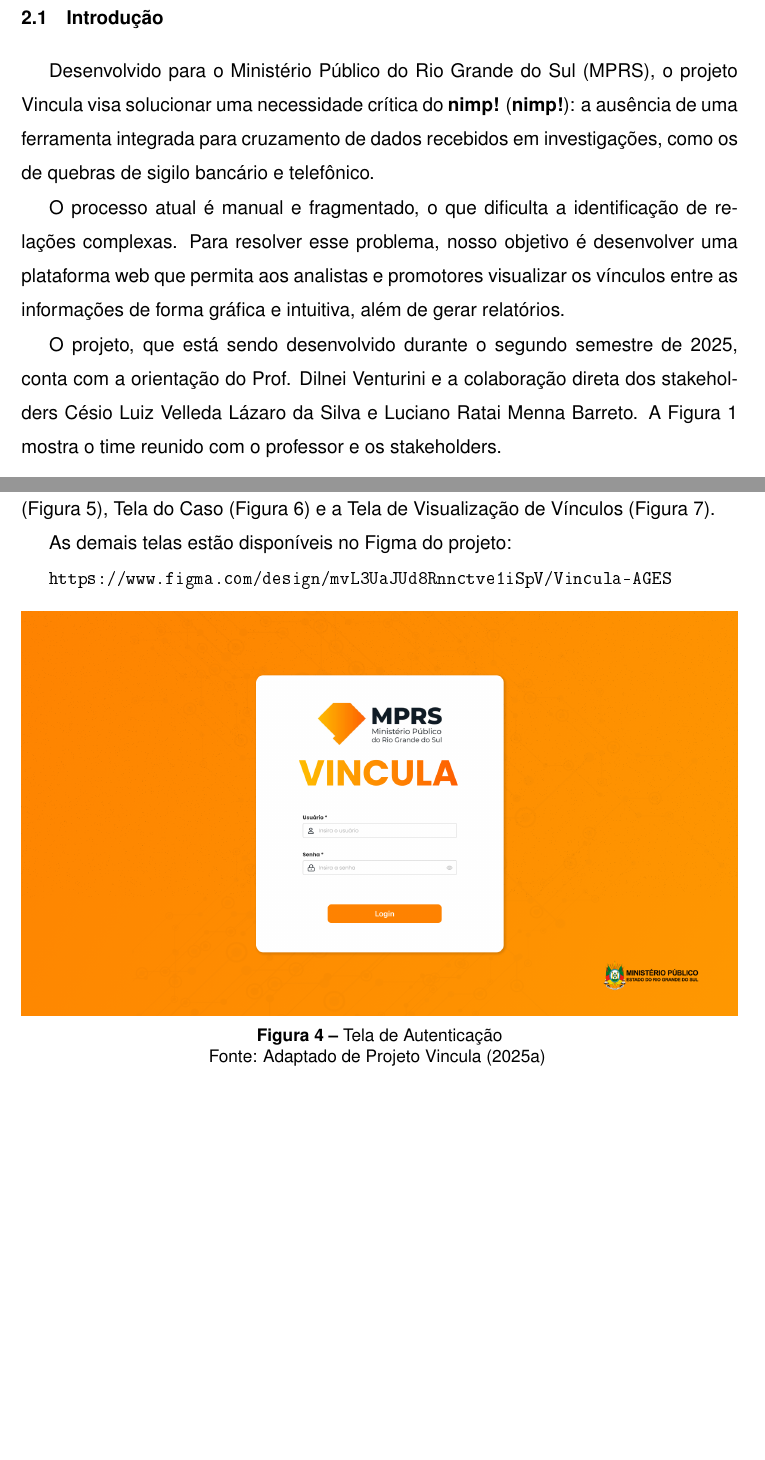
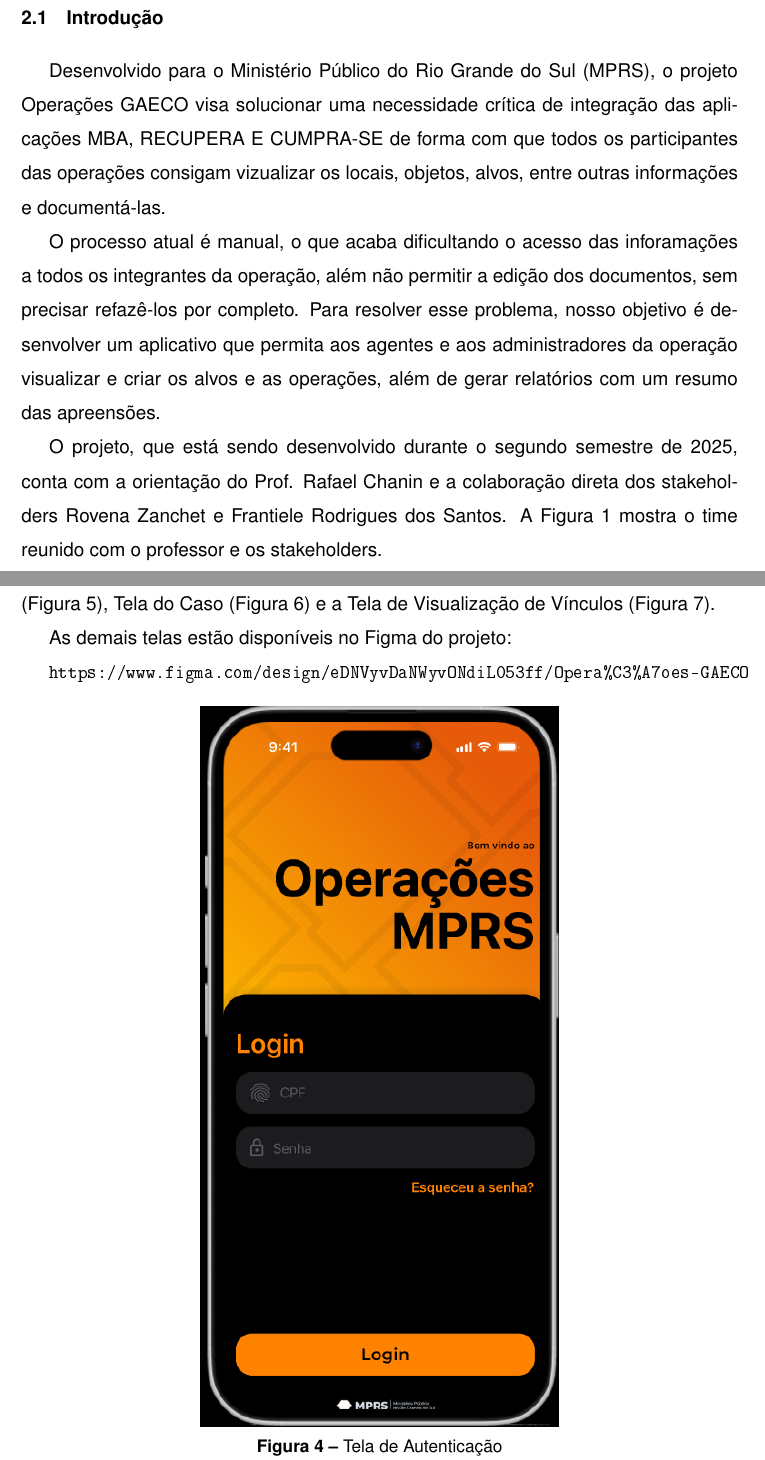
Before and after one commit to pedrofilipetto/Relatorio_AGES, a LaTeX thesis (main.tex, which reads conteudo/0 - pre/0.8 - siglas.tex, conteudo/2 - ages I/conteudo/1 - introducao.tex, conteudo/2 - ages I/conteudo/2 - desenvolvimento.tex): two parts of pages 7 and 11 of 18 before the commit and two parts of pages 7 and 12 of 19 after it, joined at a grey line, cut so that both start at the same text, the shorter picture padded with empty space. The pictures show the PDF file main.pdf that the author committed with the source.

Commit message:
Inserindo imagen de tela de login e link do figma do projeto.

```diff
--- a/conteudo/0 - pre/0.8 - siglas.tex
+++ b/conteudo/0 - pre/0.8 - siglas.tex
@@ -12,5 +12,5 @@
   \acro{pucrs} [PUCRS] {Pontifícia Universidade Católica do Rio Grande do Sul}
   \acro{gaeco} [GAECO] {Grupo de Atuações Especiais de Combate ao Crime Organizado}
   \acro{mprs} [MPRS] {Ministério Público do Rio Grande do Sul}
-  \acro{} [] {}
+  \acro{mba} [MBA] {Mandado de Busca e Apreensão}
 \end{acronym}
--- a/conteudo/2 - ages I/conteudo/1 - introducao.tex
+++ b/conteudo/2 - ages I/conteudo/1 - introducao.tex
@@ -1,14 +1,10 @@
 \section[Introdução]{Introdução}
-Desenvolvido para o \ac{mprs}, o projeto Vincula visa solucionar uma necessidade crítica do \ac{nimp}: a ausência de uma ferramenta integrada para cruzamento de dados recebidos em investigações, como os de quebras de sigilo bancário e telefônico.
+Desenvolvido para o \ac{mprs}, o projeto Operações GAECO visa solucionar uma necessidade crítica de integração das aplicações MBA, RECUPERA E CUMPRA-SE de forma com que todos os participantes das operações consigam vizualizar os locais, objetos, alvos, entre outras informações e documentá-las.
 
-O processo atual é manual e fragmentado, o que dificulta a identificação de relações complexas. Para resolver esse problema, nosso objetivo é desenvolver uma plataforma web que permita aos analistas e promotores visualizar os vínculos entre as informações de forma gráfica e intuitiva, além de gerar relatórios.
+O processo atual é manual, o que acaba dificultando o acesso das inforamações a todos os integrantes da operação, além não permitir a edição dos documentos, sem precisar refazê-los por completo. Para resolver esse problema, nosso objetivo é desenvolver um aplicativo que permita aos agentes e aos administradores da operação visualizar e criar os alvos e as operações, além de gerar relatórios com um resumo das apreensões.
 
-O projeto, que está sendo desenvolvido durante o segundo semestre de 2025, conta com a orientação do Prof. Dilnei Venturini e a colaboração direta dos stakeholders Césio Luiz Velleda Lázaro da Silva e Luciano Ratai Menna Barreto. A \autoref{fig:time-vincula} mostra o time reunido com o professor e os stakeholders.
+O projeto, que está sendo desenvolvido durante o segundo semestre de 2025, conta com a orientação do Prof. Rafael Chanin e a colaboração direta dos stakeholders Rovena Zanchet e Frantiele Rodrigues dos Santos. A \autoref{fig:Equipe} mostra o time reunido com o professor e os stakeholders.
 
 \begin{figure}[H]
     \centering
     \small
-    \includegraphics[width=1\linewidth]{conteudo//2 - ages I//conteudo//figures//foto-time.jpg}
-    \caption{Time Vincula}
-    Fonte: Adaptado de \textcites{wiki-vincula}
-    \label{fig:time-vincula}
--- a/conteudo/2 - ages I/conteudo/2 - desenvolvimento.tex
+++ b/conteudo/2 - ages I/conteudo/2 - desenvolvimento.tex
@@ -42,4 +42,3 @@
   \begin{figure}[H]
     \centering
     \small
-    \includegraphics[width=1\linewidth]{conteudo//2 - ages I//conteudo//figures//arquitetura.png}
@@ -57,10 +57,10 @@
 
   As demais telas estão disponíveis no Figma do projeto:
 
-  \url{https://www.figma.com/design/mvL3UaJUd8Rnnctve1iSpV/Vincula-AGES}
+  \url{https://www.figma.com/design/eDNVyvDaNWyvONdiL053ff/Opera%C3%A7oes-GAECO}
 
   \begin{figure}[H]
     \centering
     \small
-    \includegraphics[width=1\linewidth]{conteudo//2 - ages I//conteudo//figures//tela-login.png}
+    \includegraphics[width=0.5\linewidth]{conteudo//2 - ages I//conteudo//figures//tela-login.png}
     \caption{Tela de Autenticação}
```
Also changed, not shown: conteudo/2 - ages I/index.tex (+1 -1 lines), conteudo/2 - ages I/conteudo/figures/Diagrama_de_Deploy.png (added), conteudo/2 - ages I/conteudo/figures/Equipe.jpeg (added), conteudo/2 - ages I/conteudo/figures/arquitetura.png (deleted), conteudo/2 - ages I/conteudo/figures/foto-time.jpg (deleted), conteudo/2 - ages I/conteudo/figures/tela-login.png, main.bbl, main.pdf, conteudo/2 - ages I/conteudo/1 - introducao.tex (4 more changed lines), conteudo/2 - ages I/conteudo/2 - desenvolvimento.tex (11 more changed lines), 17 other files.
